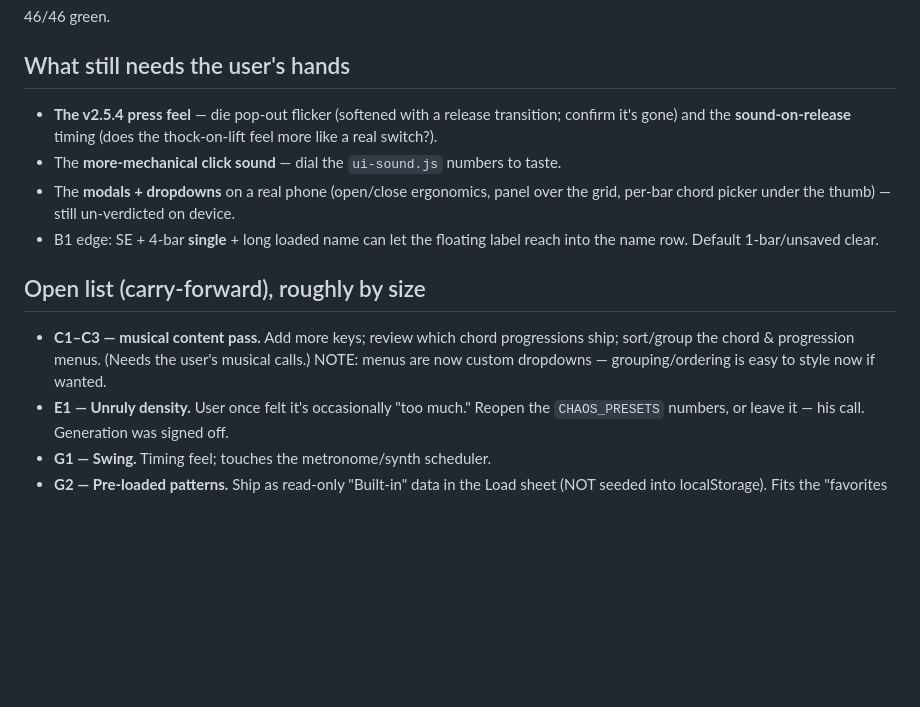
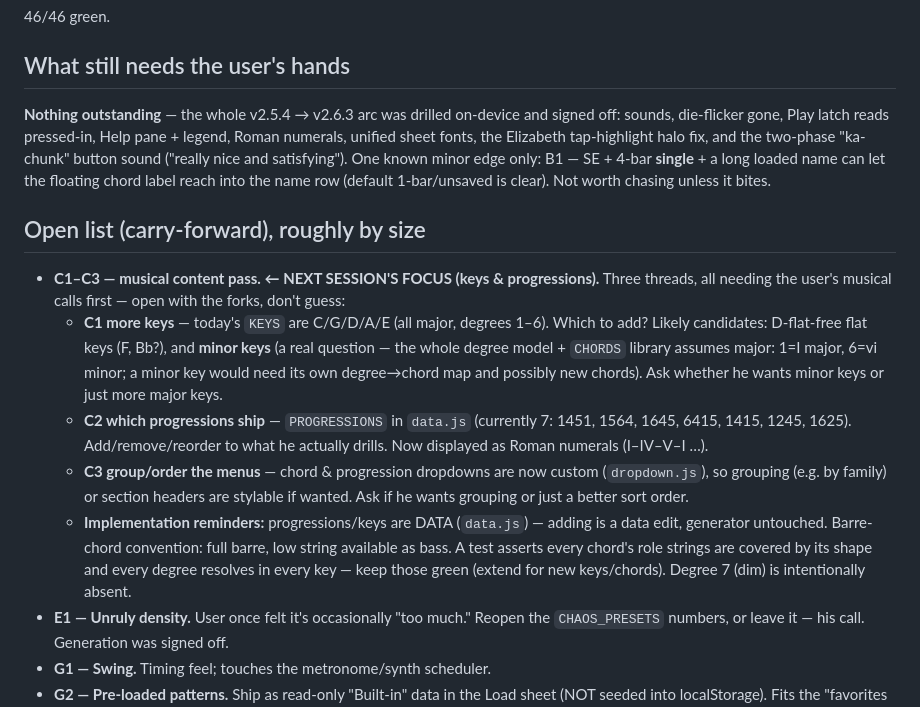
Before and after one commit to cadengunn/travis_picker, a Markdown page: NEXT_SESSION.md, the part around the change. GitHub-like rendering; blank space fills up the shorter version.

Commit message:
docs: session 12 wrapped — C1–C3 (keys & progressions) teed up for next
Co-Authored-By: Claude Opus 4.8 <noreply@anthropic.com>

```diff
--- a/NEXT_SESSION.md
+++ b/NEXT_SESSION.md
@@ -102,20 +102,34 @@ v2.5.1 → v2.5.3 refinements (from phone tests — see CLAUDE.md for details):
 46/46 green.
 
 ## What still needs the user's hands
-- **The v2.5.4 press feel** — die pop-out flicker (softened with a release
-  transition; confirm it's gone) and the **sound-on-release** timing (does the
-  thock-on-lift feel more like a real switch?).
-- The **more-mechanical click sound** — dial the `ui-sound.js` numbers to taste.
-- The **modals + dropdowns** on a real phone (open/close ergonomics, panel over
-  the grid, per-bar chord picker under the thumb) — still un-verdicted on device.
-- B1 edge: SE + 4-bar **single** + long loaded name can let the floating label
-  reach into the name row. Default 1-bar/unsaved clear.
+**Nothing outstanding** — the whole v2.5.4 → v2.6.3 arc was drilled on-device and
+signed off: sounds, die-flicker gone, Play latch reads pressed-in, Help pane +
+legend, Roman numerals, unified sheet fonts, the Elizabeth tap-highlight halo
+fix, and the two-phase "ka-chunk" button sound ("really nice and satisfying").
+One known minor edge only: B1 — SE + 4-bar **single** + a long loaded name can
+let the floating chord label reach into the name row (default 1-bar/unsaved is
+clear). Not worth chasing unless it bites.
 
 ## Open list (carry-forward), roughly by size
-- **C1–C3 — musical content pass.** Add more keys; review which chord
-  progressions ship; sort/group the chord & progression menus. (Needs the user's
-  musical calls.) NOTE: menus are now custom dropdowns — grouping/ordering is
-  easy to style now if wanted.
+- **C1–C3 — musical content pass. ← NEXT SESSION'S FOCUS (keys & progressions).**
+  Three threads, all needing the user's musical calls first — open with the forks,
+  don't guess:
+  - **C1 more keys** — today's `KEYS` are C/G/D/A/E (all major, degrees 1–6). Which
+    to add? Likely candidates: D-flat-free flat keys (F, Bb?), and **minor keys**
+    (a real question — the whole degree model + `CHORDS` library assumes major:
+    1=I major, 6=vi minor; a minor key would need its own degree→chord map and
+    possibly new chords). Ask whether he wants minor keys or just more major keys.
+  - **C2 which progressions ship** — `PROGRESSIONS` in `data.js` (currently 7:
+    1451, 1564, 1645, 6415, 1415, 1245, 1625). Add/remove/reorder to what he
+    actually drills. Now displayed as Roman numerals (I–IV–V–I …).
+  - **C3 group/order the menus** — chord & progression dropdowns are now custom
+    (`dropdown.js`), so grouping (e.g. by family) or section headers are stylable
+    if wanted. Ask if he wants grouping or just a better sort order.
+  - **Implementation reminders:** progressions/keys are DATA (`data.js`) — adding
+    is a data edit, generator untouched. Barre-chord convention: full barre, low
+    string available as bass. A test asserts every chord's role strings are
+    covered by its shape and every degree resolves in every key — keep those green
+    (extend for new keys/chords). Degree 7 (dim) is intentionally absent.
 - **E1 — Unruly density.** User once felt it's occasionally "too much." Reopen
   the `CHAOS_PRESETS` numbers, or leave it — his call. Generation was signed off.
 - **G1 — Swing.** Timing feel; touches the metronome/synth scheduler.
```
